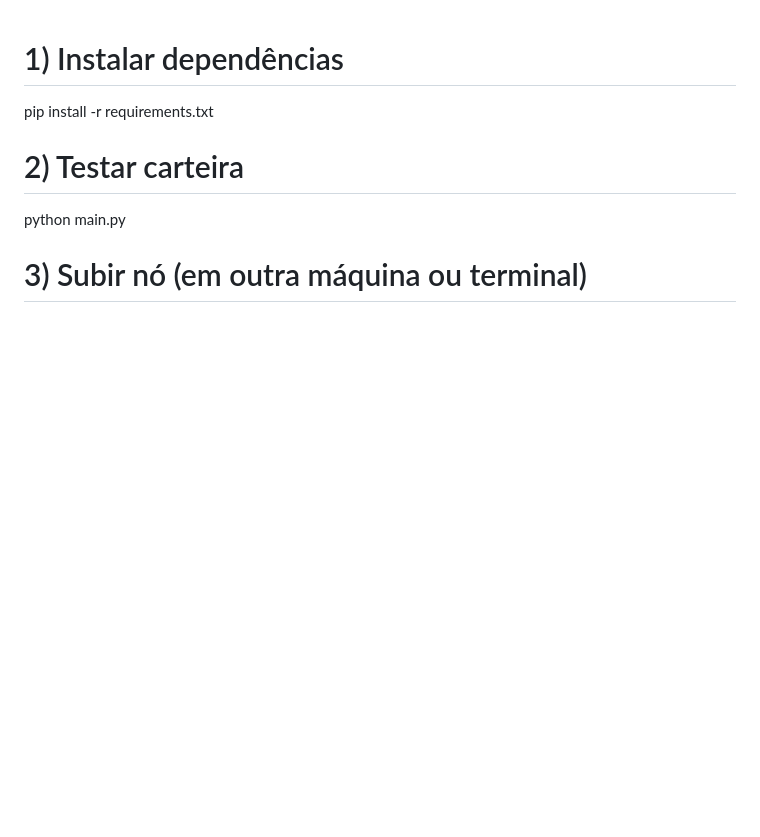
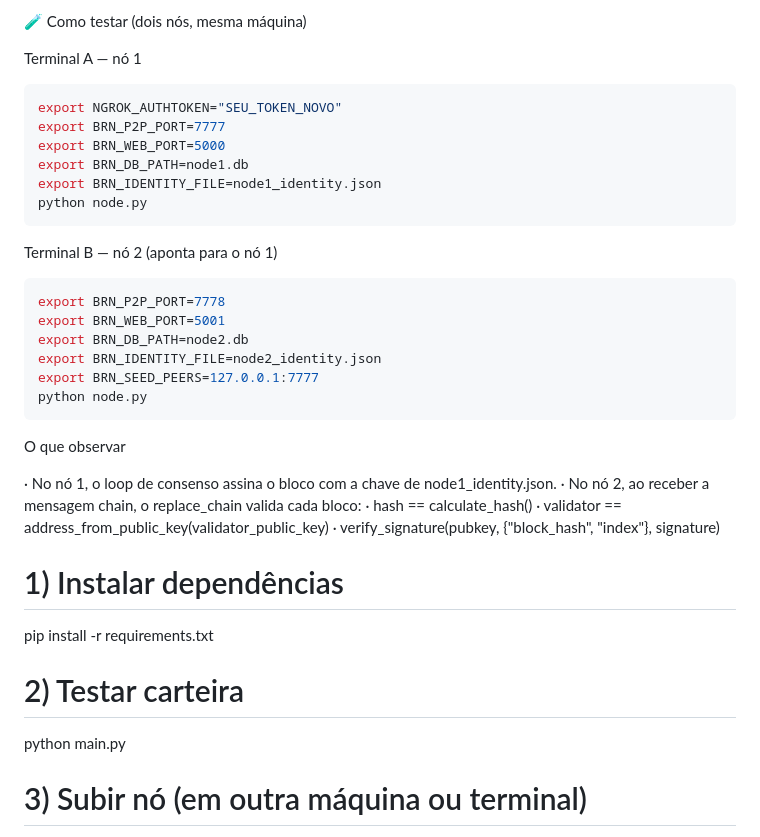
Before and after one commit to brunoldo2312/brnfinal, a Markdown page: README.md, the part around the change. Rendered like a GitHub page; blank space fills up the shorter version.

Commit message:
Atualizar o README.md

````diff
--- a/README.md
+++ b/README.md
@@ -1,3 +1,35 @@
+🧪 Como testar (dois nós, mesma máquina)
+
+Terminal A — nó 1
+
+```bash
+export NGROK_AUTHTOKEN="SEU_TOKEN_NOVO"
+export BRN_P2P_PORT=7777
+export BRN_WEB_PORT=5000
+export BRN_DB_PATH=node1.db
+export BRN_IDENTITY_FILE=node1_identity.json
+python node.py
+```
+
+Terminal B — nó 2 (aponta para o nó 1)
+
+```bash
+export BRN_P2P_PORT=7778
+export BRN_WEB_PORT=5001
+export BRN_DB_PATH=node2.db
+export BRN_IDENTITY_FILE=node2_identity.json
+export BRN_SEED_PEERS=127.0.0.1:7777
+python node.py
+```
+
+O que observar
+
+· No nó 1, o loop de consenso assina o bloco com a chave de node1_identity.json.
+· No nó 2, ao receber a mensagem chain, o replace_chain valida cada bloco:
+  · hash == calculate_hash()
+  · validator == address_from_public_key(validator_public_key)
+  · verify_signature(pubkey, {"block_hash", "index"}, signature)
+
 # 1) Instalar dependências
 pip install -r requirements.txt
 
````
